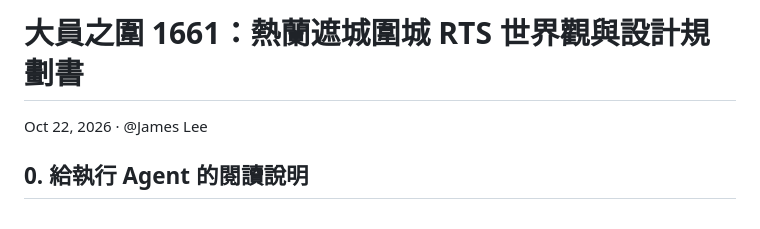
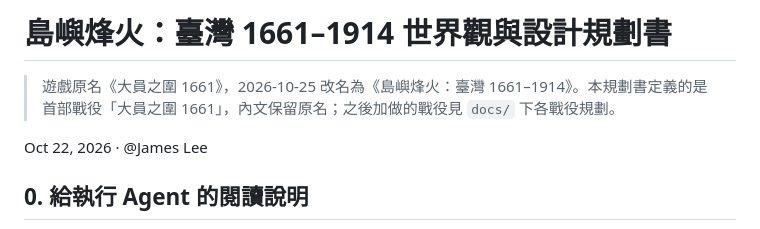
Before and after one commit to JamesLeeCY/contested-shores, a Markdown page: 島嶼烽火：臺灣 1661–1914 世界觀與設計規劃書.md, the part around the change. Rendered like a GitHub page.

Commit message:
Rename the planning doc to the new game title
Co-Authored-By: Claude Opus 5.5 <noreply@anthropic.com>

```diff
--- a/大員之圍 1661：熱蘭遮城圍城 RTS 世界觀與設計規劃書.md
+++ b/島嶼烽火：臺灣 1661–1914 世界觀與設計規劃書.md
@@ -1,4 +1,6 @@
-# 大員之圍 1661：熱蘭遮城圍城 RTS 世界觀與設計規劃書
+# 島嶼烽火：臺灣 1661–1914 世界觀與設計規劃書
+
+> 遊戲原名《大員之圍 1661》，2026-10-25 改名為《島嶼烽火：臺灣 1661–1914》。本規劃書定義的是首部戰役「大員之圍 1661」，內文保留原名；之後加做的戰役見 `docs/` 下各戰役規劃。
 
 Oct 22, 2026 · @James Lee
 
```
Also changed, not shown: README.md (+1 -1 lines).
